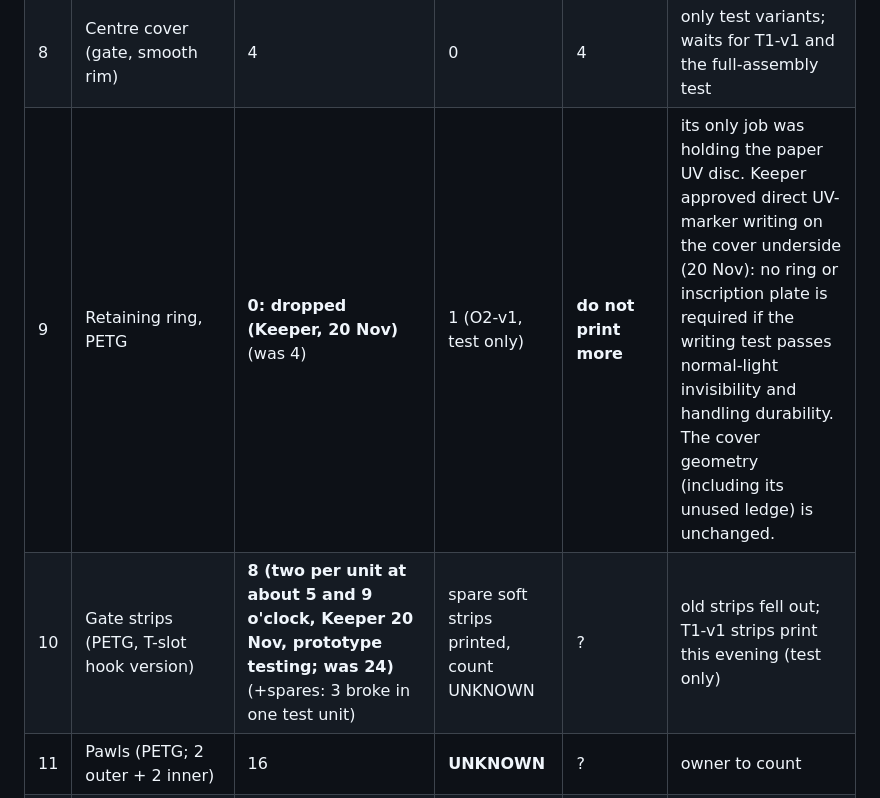
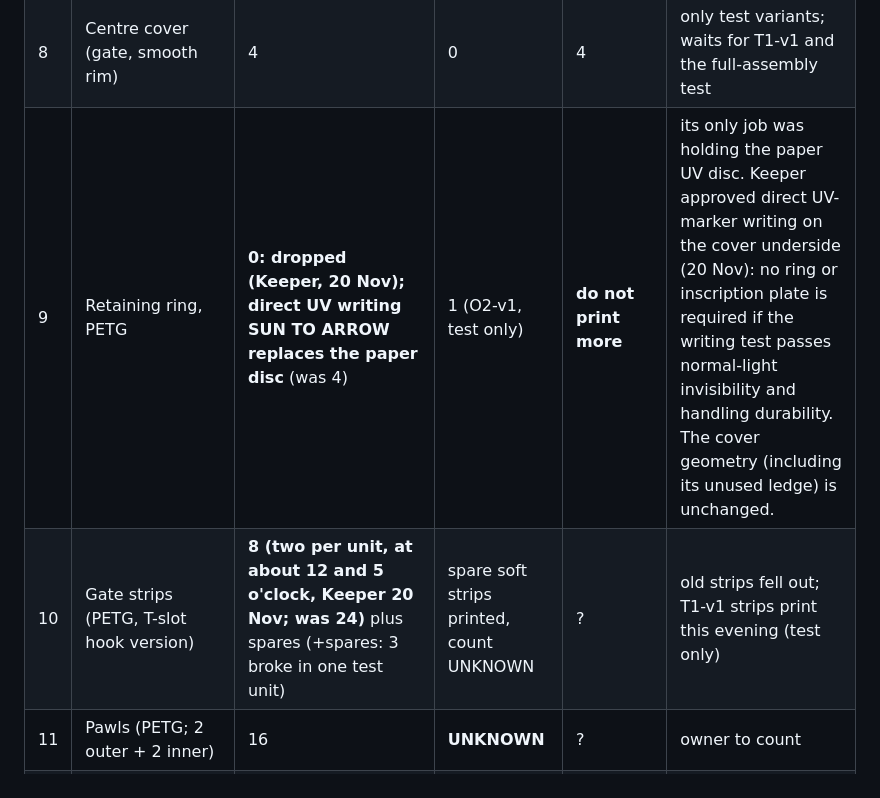
Before and after one commit to WWCPIMLawrence/Adventures, a Markdown page: downloads/PRINT_CHECKLIST.md, the part around the change. Rendered like a GitHub page.

```diff
--- a/downloads/PRINT_CHECKLIST.md
+++ b/downloads/PRINT_CHECKLIST.md
@@ -12,8 +12,8 @@ Updated Fri 20 Nov 2026 (morning). **Hunt Sun 29 Nov; four assembled, tested, pa
 | 6 | Tiles with digit inlay, sets of 4 | 4 sets | 1 (in the prototype) | 3 | independent: print |
 | 7 | Deck | 4 | 3 latch decks | **4 gate decks if T1-v1 passes** | the existing latch decks are NOT counted as gate decks until validated; do not print gate decks before the full-assembly test |
 | 8 | Centre cover (gate, smooth rim) | 4 | 0 | 4 | only test variants; waits for T1-v1 and the full-assembly test |
-| 9 | Retaining ring, PETG | **0: dropped (Keeper, 20 Nov)** (was 4) | 1 (O2-v1, test only) | **do not print more** | its only job was holding the paper UV disc. Keeper approved direct UV-marker writing on the cover underside (20 Nov): no ring or inscription plate is required if the writing test passes normal-light invisibility and handling durability. The cover geometry (including its unused ledge) is unchanged. |
-| 10 | Gate strips (PETG, T-slot hook version) | **8 (two per unit at about 5 and 9 o'clock, Keeper 20 Nov, prototype testing; was 24)** (+spares: 3 broke in one test unit) | spare soft strips printed, count UNKNOWN | ? | old strips fell out; T1-v1 strips print this evening (test only) |
+| 9 | Retaining ring, PETG | **0: dropped (Keeper, 20 Nov); direct UV writing SUN TO ARROW replaces the paper disc** (was 4) | 1 (O2-v1, test only) | **do not print more** | its only job was holding the paper UV disc. Keeper approved direct UV-marker writing on the cover underside (20 Nov): no ring or inscription plate is required if the writing test passes normal-light invisibility and handling durability. The cover geometry (including its unused ledge) is unchanged. |
+| 10 | Gate strips (PETG, T-slot hook version) | **8 (two per unit, at about 12 and 5 o'clock, Keeper 20 Nov; was 24)** plus spares (+spares: 3 broke in one test unit) | spare soft strips printed, count UNKNOWN | ? | old strips fell out; T1-v1 strips print this evening (test only) |
 | 11 | Pawls (PETG; 2 outer + 2 inner) | 16 | **UNKNOWN** | ? | owner to count |
 | 12 | Keystone knob | 4 | **UNKNOWN** | ? | held for the knob screw-head measurements (Phillips size, diameter, height) |
 | 13 | M3 x 8 black **socket-head** screws (back plate, 4 per unit, 2.5 mm hex) | 16 | **UNKNOWN** | ? | owner to count; the only socket heads on the instrument |
```
Also changed, not shown: docs/PRINT_CHECKLIST.md (+2 -2 lines), docs/Two_Strip_Standard_T1-v1_2026-11-20.md (added, +12 -0 lines), downloads/Two_Strip_Standard_T1-v1_2026-11-20.md (added, +12 -0 lines), docs/images_two_strip_standard_T1-v1.png (added), downloads/images_two_strip_standard_T1-v1.png (added), 3 other files.
